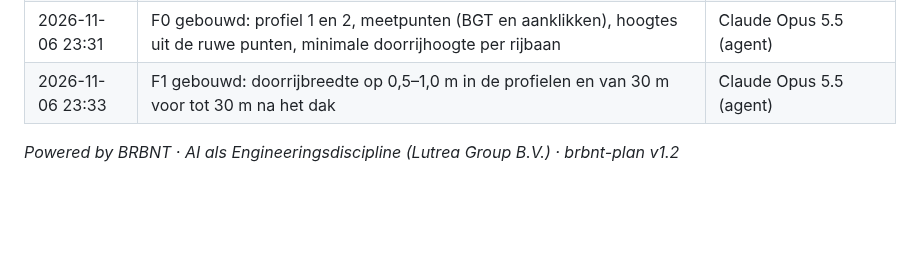
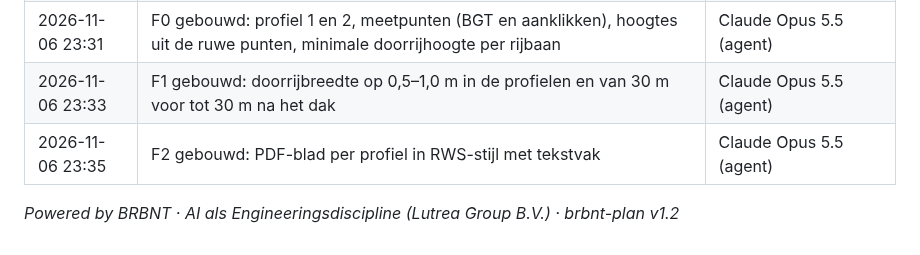
Before and after one commit to marcovansteenbrugge/Profielen-app, a Markdown page: docs/doorrijprofielen-rws.beslis.md, the part around one of its changes. Drawn GitHub-style; blank space fills up the shorter version.

```diff
--- a/docs/doorrijprofielen-rws.beslis.md
+++ b/docs/doorrijprofielen-rws.beslis.md
@@ -176,5 +176,6 @@ Alleen aanvullen, nooit herschrijven. De technische uitvoeringsdetails staan in
 | 2026-11-06 23:04 | B1 tot en met B7 akkoord (ons voorstel) en vrijgave F0 tot en met F3 op planversie 1: "Akkoord, bouw F0–F3" | Marco van Steenbrugge, via chat |
 | 2026-11-06 23:31 | F0 gebouwd: profiel 1 en 2, meetpunten (BGT en aanklikken), hoogtes uit de ruwe punten, minimale doorrijhoogte per rijbaan | Claude Opus 5.5 (agent) |
 | 2026-11-06 23:33 | F1 gebouwd: doorrijbreedte op 0,5–1,0 m in de profielen en van 30 m voor tot 30 m na het dak | Claude Opus 5.5 (agent) |
+| 2026-11-06 23:35 | F2 gebouwd: PDF-blad per profiel in RWS-stijl met tekstvak | Claude Opus 5.5 (agent) |
 
 *Powered by BRBNT · AI als Engineeringsdiscipline (Lutrea Group B.V.) · brbnt-plan v1.2*
```
Also changed, not shown: other parts of docs/doorrijprofielen-rws.beslis.md (+1 -1 lines), docs/doorrijprofielen-rws.plan.md (+7 -3 lines), docs/plan-beslis-index.md (+1 -1 lines).
